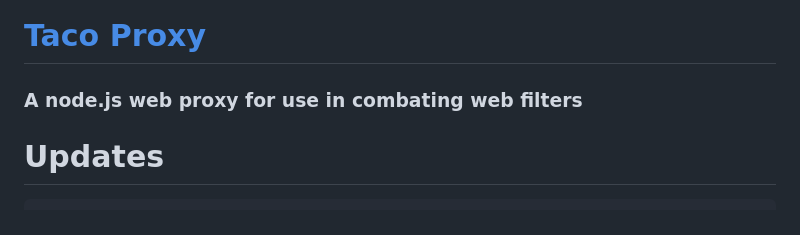
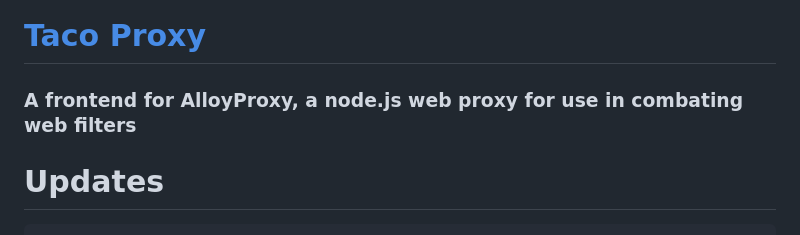
Before and after one commit to Tacosheel/TacoProxy, a Markdown page: README.md, the part around the change. Drawn GitHub-style.

````diff
--- a/README.md
+++ b/README.md
@@ -1,5 +1,5 @@
 # [Taco Proxy](https://github.com/Tacosheel/TacoProxy)
-### A node.js web proxy for use in combating web filters
+### A frontend for AlloyProxy, a node.js web proxy for use in combating web filters
 
 # Updates
 ```
````
